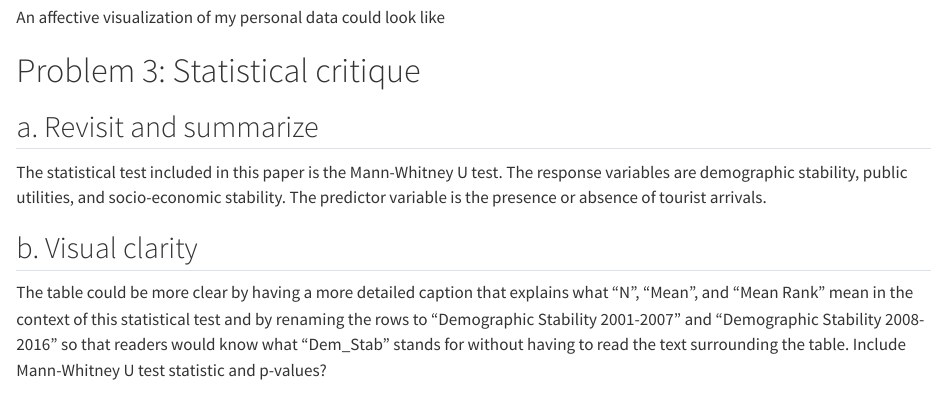
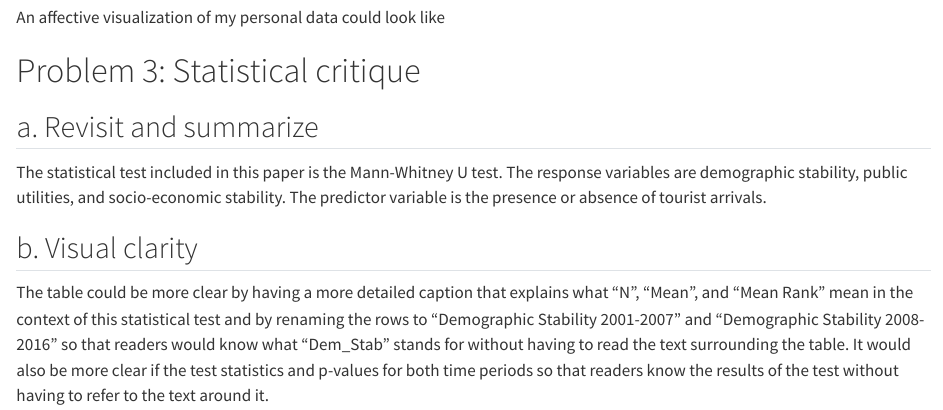
Before and after one commit to kathrynk04/ENVS-193DS_homework-03, a Quarto document (code/ENVS-193DS_homework-03.qmd): the page in a window 1100 px wide, from 2500 px down. Rendered offline with R 4.5, knitr and Pandoc in place of Quarto, with nearby package versions; code that draws random numbers runs with fixed seeds of ours; long lines of code are wrapped; column names are cleaned by a stand-in for the janitor package.

Commit message:
finished response to problem 3b

```diff
--- a/code/ENVS-193DS_homework-03.qmd
+++ b/code/ENVS-193DS_homework-03.qmd
@@ -90,4 +90,4 @@ The statistical test included in this paper is the Mann-Whitney U test. The resp
 
 ## b. Visual clarity
 
-The table could be more clear by having a more detailed caption that explains what "N", "Mean", and "Mean Rank" mean in the context of this statistical test and by renaming the rows to "Demographic Stability 2001-2007" and "Demographic Stability 2008-2016" so that readers would know what "Dem_Stab" stands for without having to read the text surrounding the table. Include Mann-Whitney U test statistic and p-values?
+The table could be more clear by having a more detailed caption that explains what "N", "Mean", and "Mean Rank" mean in the context of this statistical test and by renaming the rows to "Demographic Stability 2001-2007" and "Demographic Stability 2008-2016" so that readers would know what "Dem_Stab" stands for without having to read the text surrounding the table. It would also be more clear if the test statistics and p-values for both time periods so that readers know the results of the test without having to refer to the text around it.
```
